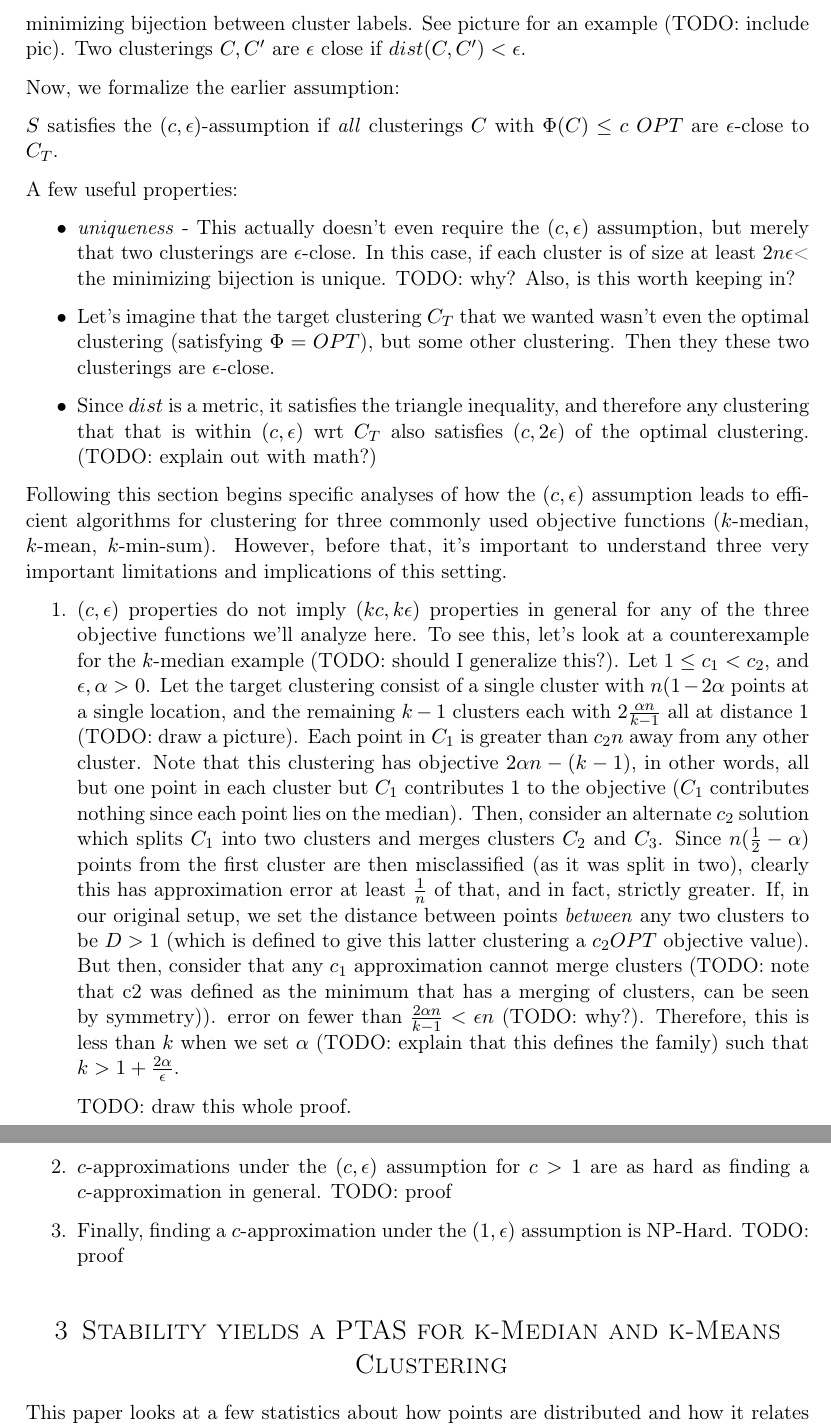
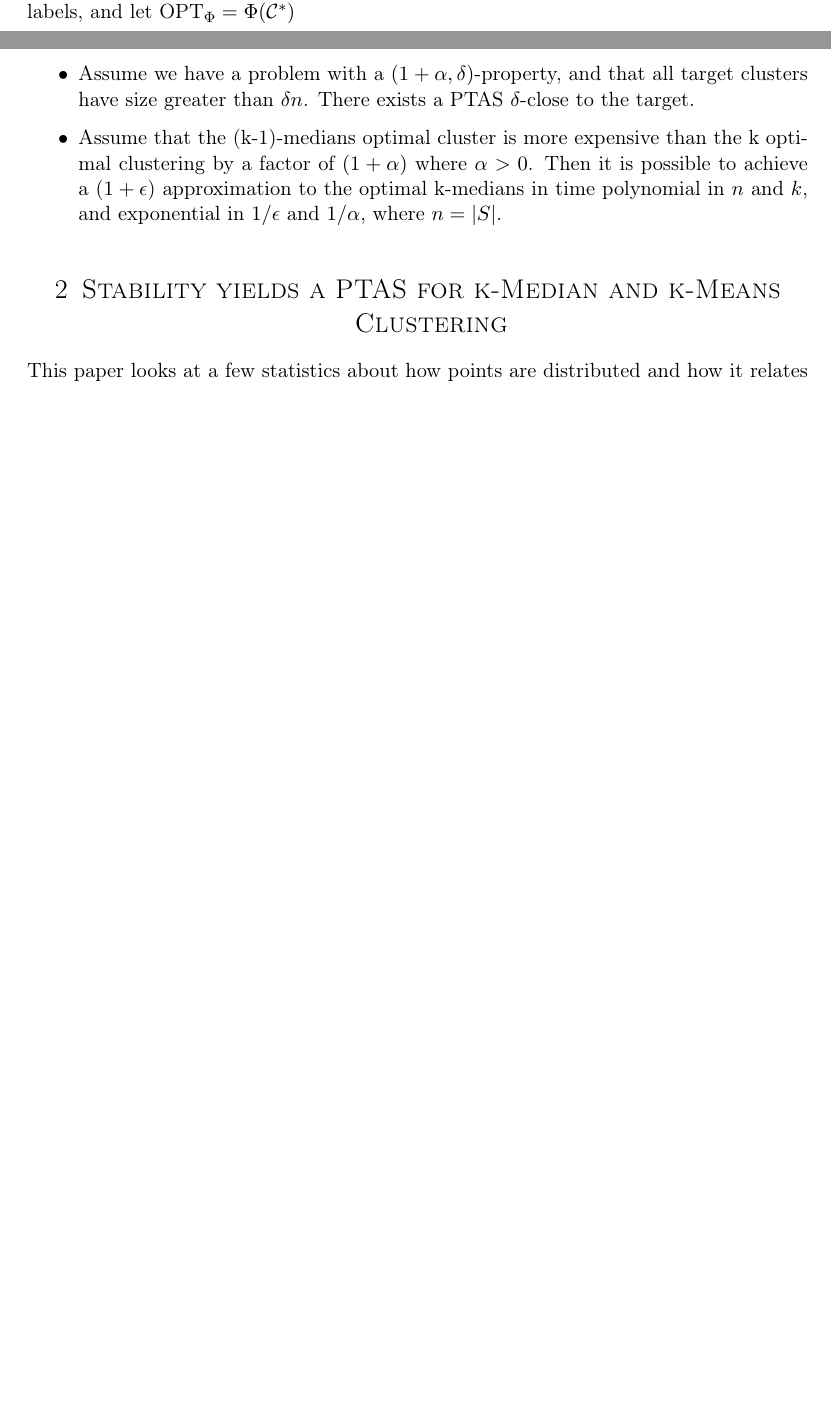
Before and after one commit to msalvato/18409-project, a LaTeX document (paper.tex): two parts of pages 3 and 4 of 5 before the commit and two parts of pages 1 and 2 of 3 after it, joined at a grey line, cut at the place of the change, the shorter picture padded with empty space. Compiled offline with pdfLaTeX.

Commit message:
introductions, clean up of content for paper two

```diff
--- a/paper.tex
+++ b/paper.tex
@@ -30,6 +30,8 @@
 \DeclarePairedDelimiter\ceil{\lceil}{\rceil}
 \DeclarePairedDelimiter\floor{\lfloor}{\rfloor}
 \usepackage{lipsum} % Used for inserting dummy 'Lorem ipsum' text into the template
+\usepackage[margin=1.25in]{geometry}
+
 
 \usepackage{sectsty} % Allows customizing section commands
 \allsectionsfont{\centering \normalfont\scshape} % Make all sections centered, the default font and small caps
@@ -98,0 +102 @@ Thus far we have only addressed clustering based on the data points, but not the
+fraction of points for which those two clusterings disagree on labels under the minimizing bijection between cluster labels, and let $\text{OPT}_\Phi = \Phi(\mathcal{C}^*)$
@@ -119,38 +110,63 @@ First, let $C$ be a $k$-clustering, a partition of the set of $n$ points $S$ int
-fraction of points for which those two clusterings disagree on labels under the minimizing bijection between cluster labels.  See picture for an example (TODO: include pic).  Two clusterings $C, C'$ are $\epsilon$ close if $dist(C, C') < \epsilon$.
-
-Now, we formalize the earlier assumption:
-
-$S$ satisfies the $(c, \epsilon)$-assumption if \emph{all} clusterings $C$ with $\Phi(C) \leq c~OPT$ are $\epsilon$-close to $C_T$.
-
-A few useful properties:
+The goal of this work is to develop a minimal runtime clustering algorithm with minimal constraints on the values of $c$ and $\delta$ as described above. It is known that a better than $1 + \frac{2}{\delta}$ approximation for k-medians is NP-hard \cite{thethingthepapercitesJMS02}. In this review we will show explore the following results:
 
 \begin{itemize}
 
-\item \emph{uniqueness} - This actually doesn't even require the $(c, \epsilon)$ assumption, but merely that two clusterings are $\epsilon$-close.  In this case, if each cluster is of size at least $2n\epsilon$< the minimizing bijection is unique. TODO: why?  Also, is this worth keeping in?
+\item Assume we have a problem with a $(1+\alpha, \delta)$-property, and that all target clusters have size greater than $\delta n$. There exists a PTAS $\delta$-close to the target.
 
-\item Let's imagine that the target clustering $C_T$ that we wanted wasn't even the optimal clustering (satisfying $\Phi = OPT$), but some other clustering.  Then they these two clusterings are $\epsilon$-close.
-
-\item Since $dist$ is a metric, it satisfies the triangle inequality, and therefore any clustering that that is within $(c, \epsilon)$ wrt $C_T$ also satisfies $(c, 2\epsilon)$ of the optimal clustering. (TODO: explain out with math?)
-
-
+\item Assume that the (k-1)-medians optimal cluster is more expensive than the k optimal clustering by a factor of $(1+\alpha)$ where $\alpha > 0$. Then it is possible to achieve a ($1+\epsilon$) approximation to the optimal k-medians in time polynomial in $n$ and $k$, and exponential in $1/\epsilon$ and $1/\alpha$, where $n = |S|$.
 
 \end{itemize}
-
-Following this section begins specific analyses of how the $(c, \epsilon)$ assumption leads to efficient algorithms for clustering for three commonly used objective functions ($k$-median, $k$-mean, $k$-min-sum).  However, before that, it's important to understand three very important limitations and implications of this setting.
-
-\begin{enumerate}
-\item $(c, \epsilon)$ properties do not imply $(kc, k\epsilon)$ properties in general for any of the three objective functions we'll analyze here.  To see this, let's look at a counterexample for the $k$-median example (TODO: should I generalize this?).  Let $1 \leq c_1 < c_2 $, and $\epsilon, \alpha > 0$.  Let the target clustering consist of a single cluster with $n(1 - 2\alpha$ points at a single location, and the remaining $k-1$ clusters each with $2\frac{\alpha n}{k-1}$ all at distance $1$ (TODO: draw a picture).  Each point in $C_1$ is greater than $c_2 n$ away from any other cluster.  Note that this clustering has objective $2\alpha n - (k - 1)$, in other words, all but one point in each cluster but $C_1$ contributes $1$ to the objective ($C_1$ contributes nothing since each point lies on the median).  Then, consider an alternate $c_2$ solution which splits $C_1$ into two clusters and merges clusters $C_2$ and $C_3$.  Since $n(\frac{1}{2} - \alpha)$ points from the first cluster are then misclassified (as it was split in two), clearly this has approximation error at least
-$\frac{1}{n}$ of that, and in fact, strictly greater.  If, in our original setup, we set the distance between points \emph{between} any two clusters to be $D > 1$ (which is defined to give this latter clustering a $c_2 OPT$ objective value).  But then, consider that any $c_1$ approximation cannot merge clusters (TODO: note that c2 was defined as the minimum that has a merging of clusters, can be seen by symmetry)).  error on fewer than $\frac{2\alpha n}{k-1} < \epsilon n$ (TODO: why?). Therefore, this is less than $k$ when we set $\alpha$ (TODO: explain that this defines the family) such that $k > 1 + \frac{2\alpha}{\epsilon} $.
-
-TODO: draw this whole proof.
-
-
-
-\item $c$-approximations under the $(c, \epsilon)$ assumption for $c > 1$ are as hard as finding a $c$-approximation in general. TODO: proof
-
-\item Finally, finding a $c$-approximation under the $(1, \epsilon)$ assumption is NP-Hard. TODO: proof
-
-\end{enumerate}
+%
+%\section{Approximate Clustering Without the Approximation}
+%
+%
+%They key point to this paper is to highlight the fact that, when talking about clustering, most people think of it in terms of minimizing some \emph{objective function} - e.g. minimizing the sum distance to nearby exemplar points (centroids) as in $k$-median clustering.  However, the actual \emph{hope} is that the output labelings produced by such a metric will be in some way "correct" - that is, that points are classified as some \emph{target} clustering up to some permutations of label.  More formally, this means that the hope is that if we find some clustering with an objective within a factor $c$ of the optimal, that we are then \emph{guaranteed} to have some clustering that is bounded by $\delta$ in a measure of "incorrectly clustered" points (we will define that measure later).  When we can assume this, we will see that we can derive efficient algorithms and guarantees for finding such $c$-approximation (and thus $\delta$ close in classification) clusterings.
+%
+%\subsection{Introduction}
+%
+%Spend one to two paragraph summarizing the main contributions and outline of this paper.
+%
+%TODO: where do approximation algorithms come in?  What are they?  Talk about that here.
+%
+%\subsection{Definitions}
+%As in the paper, we'll begin by defining a few important definitions:
+%
+%First, let $C$ be a $k$-clustering, a partition of the set of $n$ points $S$ into a a set of subsets $\{C_1, C_2, ...C_k\}$, and let $C_T$ be the target clustering that we wish to find, and $d$ be the distance function between points on our metric space.  Let $\Phi$ be the objective function with minimum value $OPT_{\Phi}$, and let the distance between two clusterings $dist(C, C')$ be the
+%fraction of points for which those two clusterings disagree on labels under the minimizing bijection between cluster labels.  See picture for an example (TODO: include pic).  Two clusterings $C, C'$ are $\delta$ close if $dist(C, C') < \delta$.
+%
+%Now, we formalize the earlier assumption:
+%
+%$S$ satisfies the $(c, \delta)$-assumption if \emph{all} clusterings $C$ with $\Phi(C) \leq c~OPT$ are $\delta$-close to $C_T$.
+%
+%A few useful properties:
+%
+%\begin{itemize}
+%
+%\item \emph{uniqueness} - This actually doesn't even require the $(c, \delta)$ assumption, but merely that two clusterings are $\delta$-close.  In this case, if each cluster is of size at least $2n\delta$< the minimizing bijection is unique. TODO: why?  Also, is this worth keeping in?
+%
+%\item Let's imagine that the target clustering $C_T$ that we wanted wasn't even the optimal clustering (satisfying $\Phi = OPT$), but some other clustering.  Then they these two clusterings are $\delta$-close.
+%
+%\item Since $dist$ is a metric, it satisfies the triangle inequality, and therefore any clustering that that is within $(c, \delta)$ wrt $C_T$ also satisfies $(c, 2\delta)$ of the optimal clustering. (TODO: explain out with math?)
+%
+%
+%
+%\end{itemize}
+%
+%Following this section begins specific analyses of how the $(c, \delta)$ assumption leads to efficient algorithms for clustering for three commonly used objective functions ($k$-median, $k$-mean, $k$-min-sum).  However, before that, it's important to understand three very important limitations and implications of this setting.
+%
+%\begin{enumerate}
+%\item $(c, \delta)$ properties do not imply $(kc, k\delta)$ properties in general for any of the three objective functions we'll analyze here.  To see this, let's look at a counterexample for the $k$-median example (TODO: should I generalize this?).  Let $1 \leq c_1 < c_2 $, and $\delta, \alpha > 0$.  Let the target clustering consist of a single cluster with $n(1 - 2\alpha$ points at a single location, and the remaining $k-1$ clusters each with $2\frac{\alpha n}{k-1}$ all at distance $1$ (TODO: draw a picture).  Each point in $C_1$ is greater than $c_2 n$ away from any other cluster.  Note that this clustering has objective $2\alpha n - (k - 1)$, in other words, all but one point in each cluster but $C_1$ contributes $1$ to the objective ($C_1$ contributes nothing since each point lies on the median).  Then, consider an alternate $c_2$ solution which splits $C_1$ into two clusters and merges clusters $C_2$ and $C_3$.  Since $n(\frac{1}{2} - \alpha)$ points from the first cluster are then misclassified (as it was split in two), clearly this has approximation error at least
+%$\frac{1}{n}$ of that, and in fact, strictly greater.  If, in our original setup, we set the distance between points \emph{between} any two clusters to be $D > 1$ (which is defined to give this latter clustering a $c_2 OPT$ objective value).  But then, consider that any $c_1$ approximation cannot merge clusters (TODO: note that c2 was defined as the minimum that has a merging of clusters, can be seen by symmetry)).  error on fewer than $\frac{2\alpha n}{k-1} < \delta n$ (TODO: why?). Therefore, this is less than $k$ when we set $\alpha$ (TODO: explain that this defines the family) such that $k > 1 + \frac{2\alpha}{\delta} $.
+%
+%TODO: draw this whole proof.
+%
+%
+%
+%\item $c$-approximations under the $(c, \delta)$ assumption for $c > 1$ are as hard as finding a $c$-approximation in general. TODO: proof
+%
+%\item Finally, finding a $c$-approximation under the $(1, \delta)$ assumption is NP-Hard. TODO: proof
+%
+%\end{enumerate}
 
 \section{Stability yields a PTAS for k-Median and k-Means Clustering}
 
```
Also changed, not shown: paper.tex (34 more changed lines).
